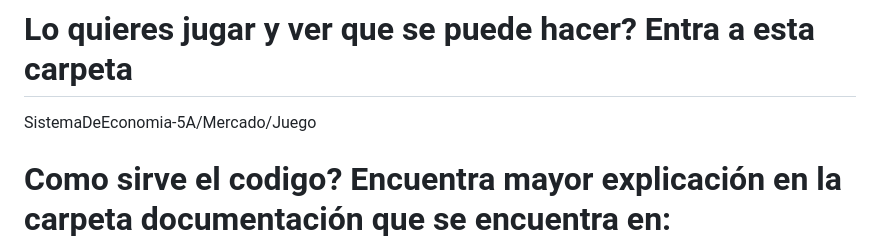
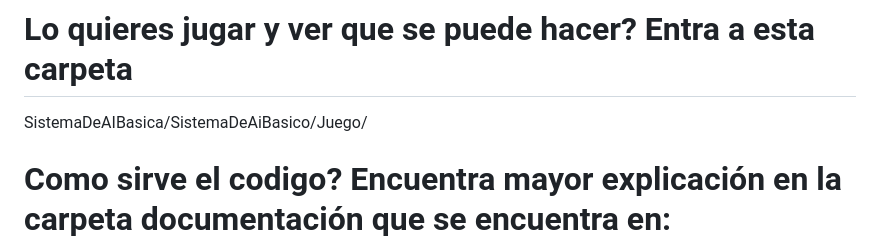
Before and after one commit to RicardoSantana2099/SistemaDeAIBasica, a Markdown page: README.md, the part around the change. Drawn GitHub-style.

```diff
--- a/README.md
+++ b/README.md
@@ -71,8 +71,7 @@ es conseguir todos los frascos y no dejes que te toquen esos fantasma.
 
 # Lo quieres jugar y ver que se puede hacer? Entra a esta carpeta
 
-SistemaDeEconomia-5A/Mercado/Juego
-
+SistemaDeAIBasica/SistemaDeAiBasico/Juego/
 
 # Como sirve el codigo? Encuentra mayor explicación en la carpeta documentación que se encuentra en:
 
```
